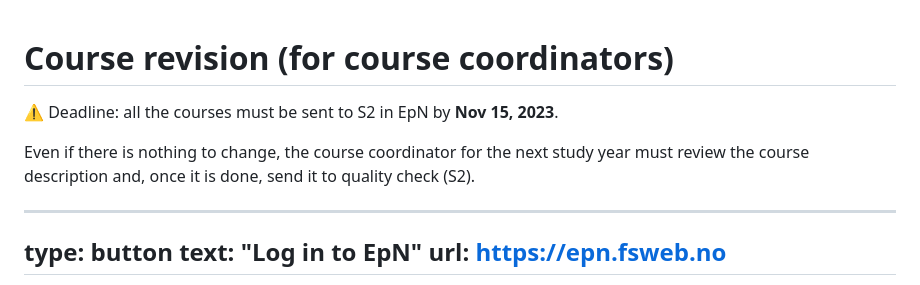
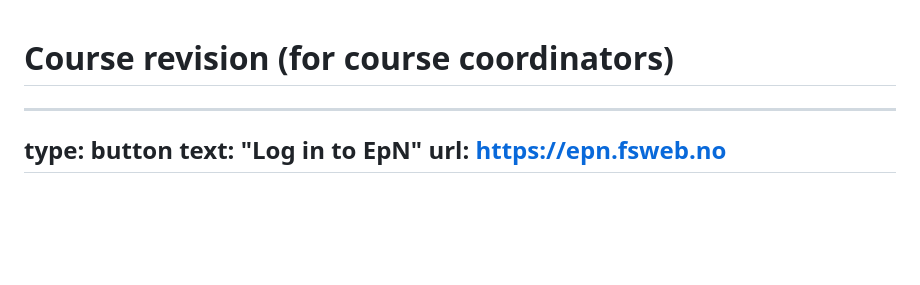
Before and after one commit to falkr/iik-edu, a Markdown page: pages/course-revision.md, the part around the change. Rendered like a GitHub page; blank space fills up the shorter version.

```diff
--- a/pages/course-revision.md
+++ b/pages/course-revision.md
@@ -1,10 +1,4 @@
 # Course revision (for course coordinators)
-
-:warning:
-Deadline: all the courses must be sent to S2 in EpN by **Nov 15, 2023**.
-
-Even if there is nothing to change, the course coordinator for the next study year must review the course description and, once it is done, send it to quality check (S2).
-
 
 ---
 type: button
```
Also changed, not shown: pages/timeplan.md (+0 -8 lines).
